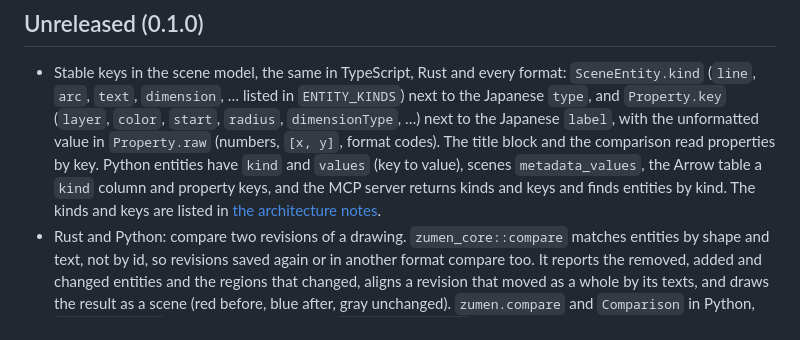
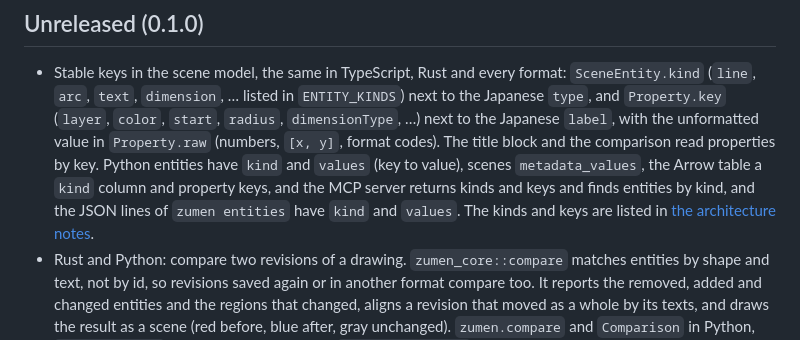
Before and after one commit to zumen-jp/zumen-legacy, a Markdown page: CHANGELOG.md, the part around the change. GitHub-like rendering.

Commit message:
docs: mention the command line in the changelog
Co-Authored-By: Claude Opus 5.5 <noreply@anthropic.com>

```diff
--- a/CHANGELOG.md
+++ b/CHANGELOG.md
@@ -9,7 +9,8 @@ All packages share one version during 0.x.
   `start`, `radius`, `dimensionType`, …) next to the Japanese `label`, with the unformatted value in `Property.raw`
   (numbers, `[x, y]`, format codes). The title block and the comparison read properties by key. Python entities have
   `kind` and `values` (key to value), scenes `metadata_values`, the Arrow table a `kind` column and property keys, and
-  the MCP server returns kinds and keys and finds entities by kind. The kinds and keys are listed in
+  the MCP server returns kinds and keys and finds entities by kind, and the JSON lines of `zumen entities` have `kind`
+  and `values`. The kinds and keys are listed in
   [the architecture notes](docs/architecture.md#stable-keys).
 - Rust and Python: compare two revisions of a drawing. `zumen_core::compare` matches entities by shape and text, not
   by id, so revisions saved again or in another format compare too. It reports the removed, added and changed entities
```
